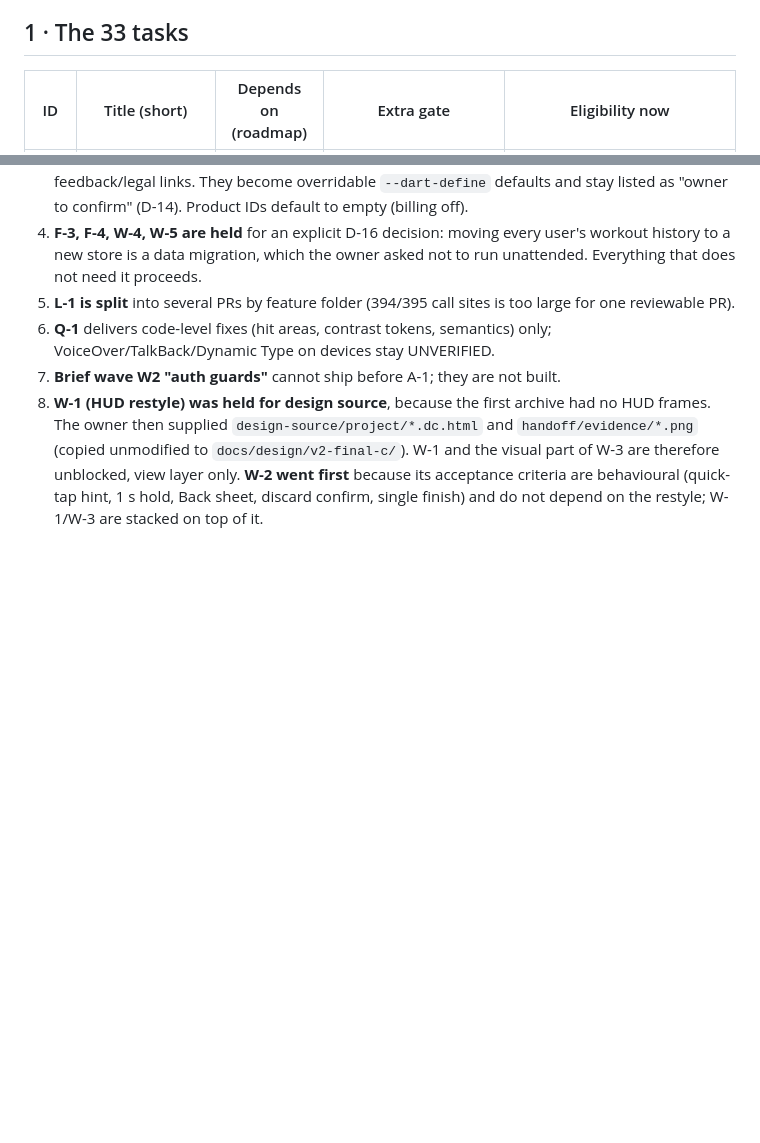
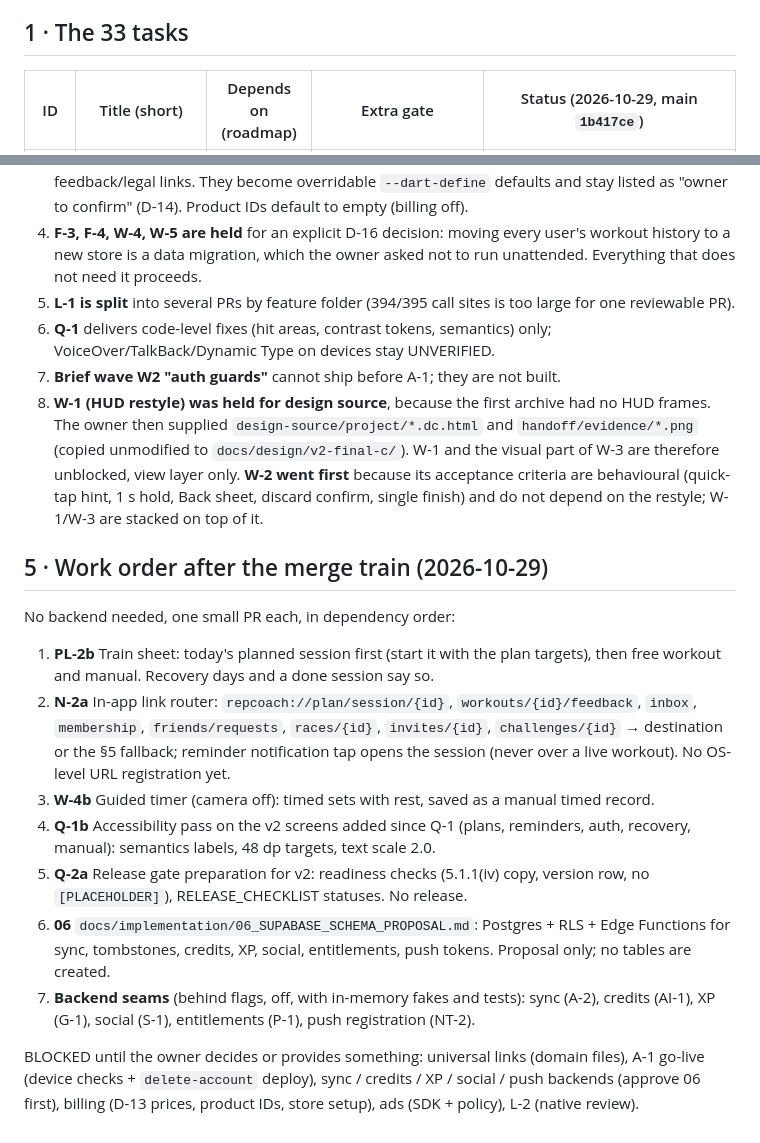
Before and after one commit to ronganminh/rep-counter-ai-ios, a Markdown page: docs/implementation/01_TASK_DEPENDENCIES.md, 2 parts joined by grey strips. GitHub-like rendering; blank space fills up the shorter version.

```diff
--- a/docs/implementation/01_TASK_DEPENDENCIES.md
+++ b/docs/implementation/01_TASK_DEPENDENCIES.md
@@ -4,5 +4,5 @@ Source of truth for task IDs and acceptance criteria: `docs/design/v2-final-c/ha
 
 ## 1 · The 33 tasks
 
-| ID | Title (short) | Depends on (roadmap) | Extra gate | Eligibility now |
+| ID | Title (short) | Depends on (roadmap) | Extra gate | Status (2026-10-29, main `1b417ce`) |
 |---|---|---|---|---|
@@ -106,3 +106,17 @@ Live status per PR is kept in `03_DECISION_LOG.md` (§ PR log).
 6. **Q-1** delivers code-level fixes (hit areas, contrast tokens, semantics) only; VoiceOver/TalkBack/Dynamic Type on devices stay UNVERIFIED.
 7. **Brief wave W2 "auth guards"** cannot ship before A-1; they are not built.
 8. **W-1 (HUD restyle) was held for design source**, because the first archive had no HUD frames. The owner then supplied `design-source/project/*.dc.html` and `handoff/evidence/*.png` (copied unmodified to `docs/design/v2-final-c/`). W-1 and the visual part of W-3 are therefore unblocked, view layer only. **W-2 went first** because its acceptance criteria are behavioural (quick-tap hint, 1 s hold, Back sheet, discard confirm, single finish) and do not depend on the restyle; W-1/W-3 are stacked on top of it.
+
+## 5 · Work order after the merge train (2026-10-29)
+
+No backend needed, one small PR each, in dependency order:
+
+1. **PL-2b** Train sheet: today's planned session first (start it with the plan targets), then free workout and manual. Recovery days and a done session say so.
+2. **N-2a** In-app link router: `repcoach://plan/session/{id}`, `workouts/{id}/feedback`, `inbox`, `membership`, `friends/requests`, `races/{id}`, `invites/{id}`, `challenges/{id}` → destination or the §5 fallback; reminder notification tap opens the session (never over a live workout). No OS-level URL registration yet.
+3. **W-4b** Guided timer (camera off): timed sets with rest, saved as a manual timed record.
+4. **Q-1b** Accessibility pass on the v2 screens added since Q-1 (plans, reminders, auth, recovery, manual): semantics labels, 48 dp targets, text scale 2.0.
+5. **Q-2a** Release gate preparation for v2: readiness checks (5.1.1(iv) copy, version row, no `[PLACEHOLDER]`), RELEASE_CHECKLIST statuses. No release.
+6. **06** `docs/implementation/06_SUPABASE_SCHEMA_PROPOSAL.md`: Postgres + RLS + Edge Functions for sync, tombstones, credits, XP, social, entitlements, push tokens. Proposal only; no tables are created.
+7. **Backend seams** (behind flags, off, with in-memory fakes and tests): sync (A-2), credits (AI-1), XP (G-1), social (S-1), entitlements (P-1), push registration (NT-2).
+
+BLOCKED until the owner decides or provides something: universal links (domain files), A-1 go-live (device checks + `delete-account` deploy), sync / credits / XP / social / push backends (approve 06 first), billing (D-13 prices, product IDs, store setup), ads (SDK + policy), L-2 (native review).
```
Also changed, not shown: other parts of docs/implementation/01_TASK_DEPENDENCIES.md (+33 -33 lines).
